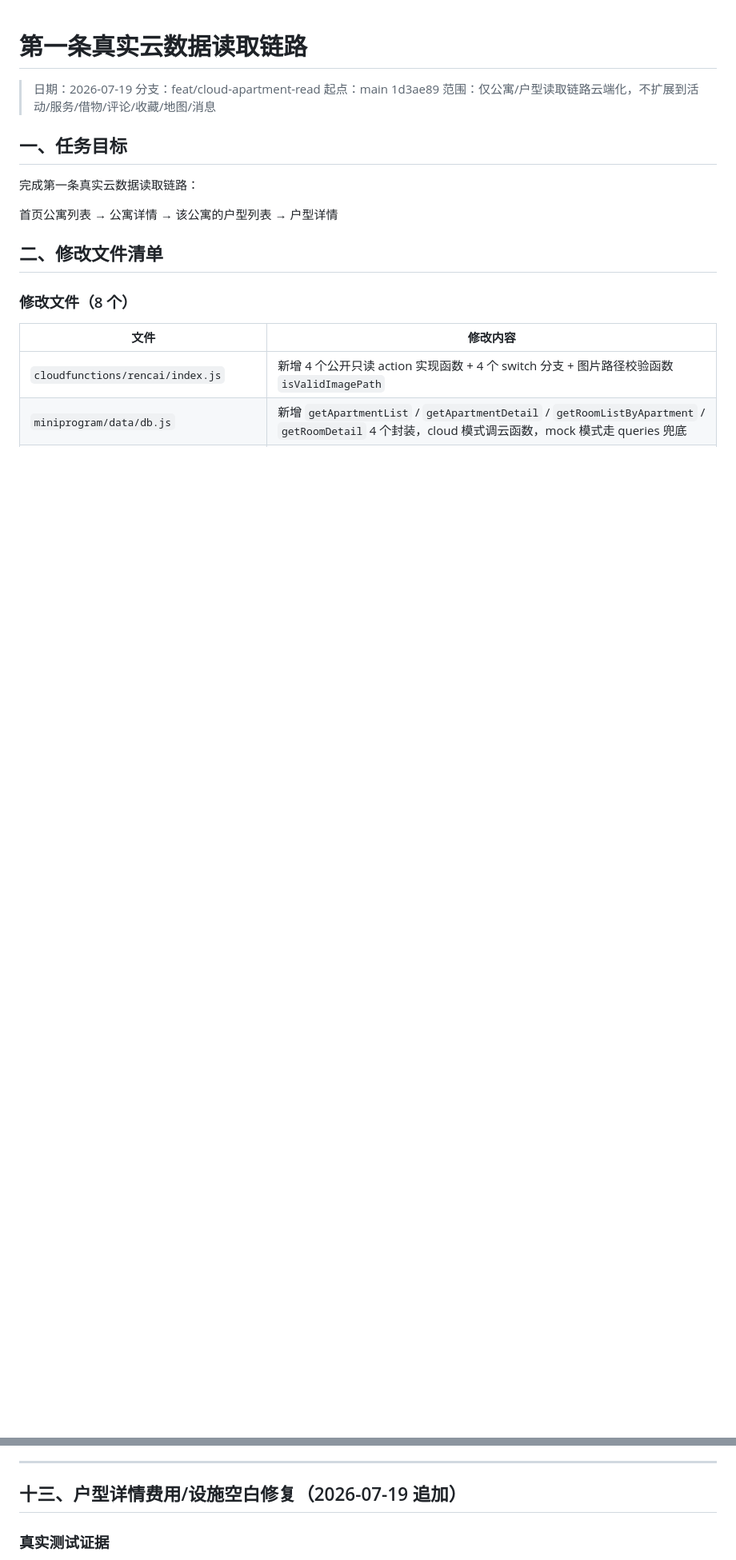
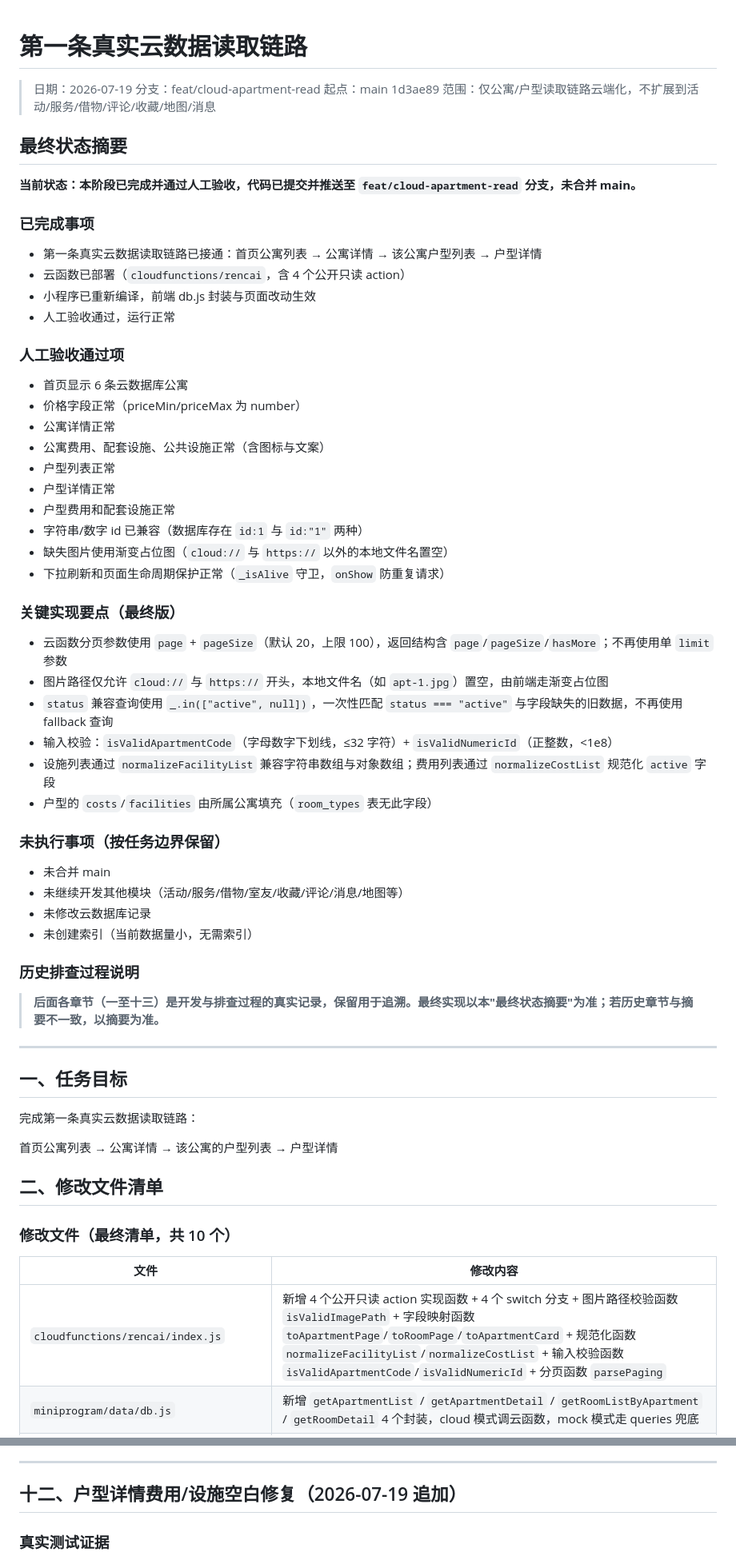
Before and after one commit to xiaodeqingnian125-png/rencai, a Markdown page: logs/2026-07-19-cloud-apartment-read.md, 2 parts joined by grey strips. Shown at 80% size. Rendered like a GitHub page; blank space fills up the shorter version.

Commit message:
feat(cloud): 接通公寓与户型真实云数据读取链路

```diff
--- a/logs/2026-07-19-cloud-apartment-read.md
+++ b/logs/2026-07-19-cloud-apartment-read.md
@@ -4,6 +4,52 @@
 > 分支：feat/cloud-apartment-read
 > 起点：main 1d3ae89
 > 范围：仅公寓/户型读取链路云端化，不扩展到活动/服务/借物/评论/收藏/地图/消息
+
+## 最终状态摘要
+
+**当前状态：本阶段已完成并通过人工验收，代码已提交并推送至 `feat/cloud-apartment-read` 分支，未合并 main。**
+
+### 已完成事项
+
+- 第一条真实云数据读取链路已接通：首页公寓列表 → 公寓详情 → 该公寓户型列表 → 户型详情
+- 云函数已部署（`cloudfunctions/rencai`，含 4 个公开只读 action）
+- 小程序已重新编译，前端 db.js 封装与页面改动生效
+- 人工验收通过，运行正常
+
+### 人工验收通过项
+
+- 首页显示 6 条云数据库公寓
+- 价格字段正常（priceMin/priceMax 为 number）
+- 公寓详情正常
+- 公寓费用、配套设施、公共设施正常（含图标与文案）
+- 户型列表正常
+- 户型详情正常
+- 户型费用和配套设施正常
+- 字符串/数字 id 已兼容（数据库存在 `id:1` 与 `id:"1"` 两种）
+- 缺失图片使用渐变占位图（`cloud://` 与 `https://` 以外的本地文件名置空）
+- 下拉刷新和页面生命周期保护正常（`_isAlive` 守卫，`onShow` 防重复请求）
+
+### 关键实现要点（最终版）
+
+- 云函数分页参数使用 `page` + `pageSize`（默认 20，上限 100），返回结构含 `page`/`pageSize`/`hasMore`；不再使用单 `limit` 参数
+- 图片路径仅允许 `cloud://` 与 `https://` 开头，本地文件名（如 `apt-1.jpg`）置空，由前端走渐变占位图
+- `status` 兼容查询使用 `_.in(["active", null])`，一次性匹配 `status === "active"` 与字段缺失的旧数据，不再使用 fallback 查询
+- 输入校验：`isValidApartmentCode`（字母数字下划线，≤32 字符）+ `isValidNumericId`（正整数，<1e8）
+- 设施列表通过 `normalizeFacilityList` 兼容字符串数组与对象数组；费用列表通过 `normalizeCostList` 规范化 `active` 字段
+- 户型的 `costs`/`facilities` 由所属公寓填充（`room_types` 表无此字段）
+
+### 未执行事项（按任务边界保留）
+
+- 未合并 main
+- 未继续开发其他模块（活动/服务/借物/室友/收藏/评论/消息/地图等）
+- 未修改云数据库记录
+- 未创建索引（当前数据量小，无需索引）
+
+### 历史排查过程说明
+
+> **后面各章节（一至十三）是开发与排查过程的真实记录，保留用于追溯。最终实现以本"最终状态摘要"为准；若历史章节与摘要不一致，以摘要为准。**
+
+---
 
 ## 一、任务目标
 
@@ -13,9 +59,9 @@
 
 ## 二、修改文件清单
 
-### 修改文件（8 个）
+### 修改文件（最终清单，共 10 个）
 
 | 文件 | 修改内容 |
 |---|---|
-| `cloudfunctions/rencai/index.js` | 新增 4 个公开只读 action 实现函数 + 4 个 switch 分支 + 图片路径校验函数 `isValidImagePath` |
+| `cloudfunctions/rencai/index.js` | 新增 4 个公开只读 action 实现函数 + 4 个 switch 分支 + 图片路径校验函数 `isValidImagePath` + 字段映射函数 `toApartmentPage`/`toRoomPage`/`toApartmentCard` + 规范化函数 `normalizeFacilityList`/`normalizeCostList` + 输入校验函数 `isValidApartmentCode`/`isValidNumericId` + 分页函数 `parsePaging` |
 | `miniprogram/data/db.js` | 新增 `getApartmentList` / `getApartmentDetail` / `getRoomListByApartment` / `getRoomDetail` 4 个封装，cloud 模式调云函数，mock 模式走 queries 兜底 |
@@ -441,7 +492,7 @@ function toApartmentCard(apt) {
 
 ---
 
-## 十三、户型详情费用/设施空白修复（2026-07-19 追加）
+## 十二、户型详情费用/设施空白修复（2026-07-19 追加）
 
 ### 真实测试证据
 
```
Also changed, not shown: other parts of logs/2026-07-19-cloud-apartment-read.md (+26 -21 lines).
